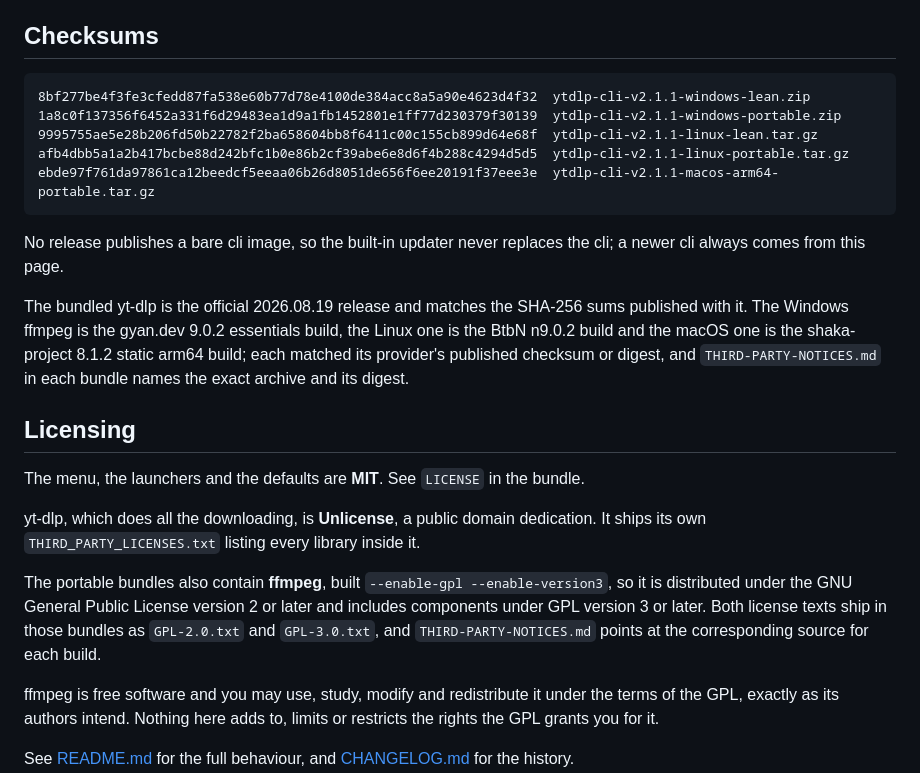
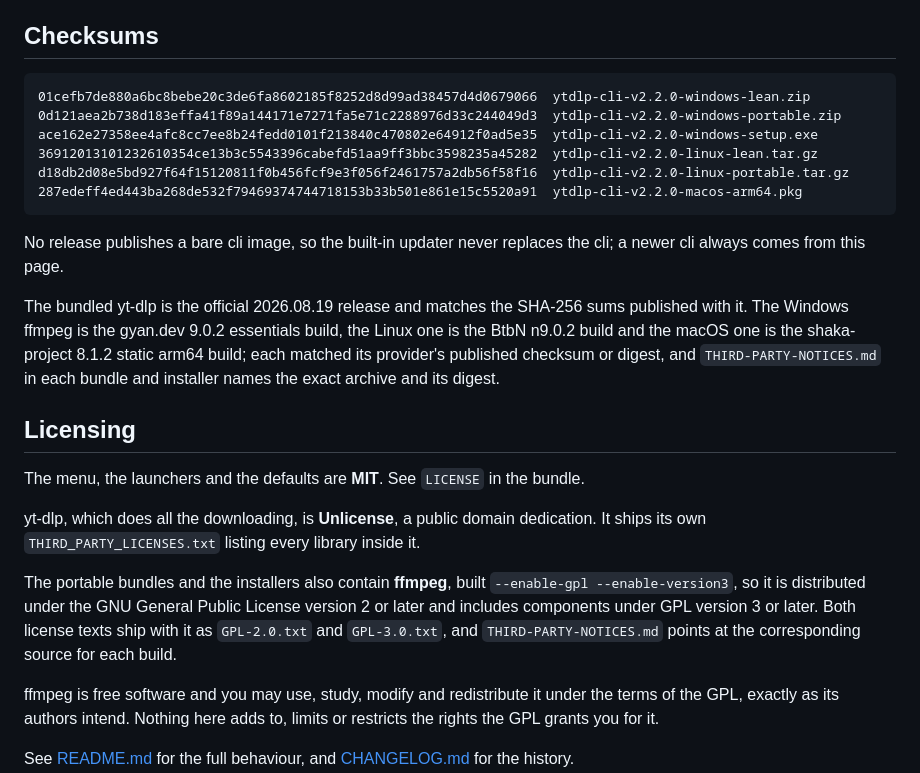
Before and after one commit to chezhenkie/ytdlp-cli-youtube-downloader, a Markdown page: README.md, the part around one of its changes. Drawn GitHub-style.

````diff
--- a/README.md
+++ b/README.md
@@ -63,16 +68,17 @@ They change nothing else: same arguments, same settings, same output. The update
 ## Checksums
 
 ```
-8bf277be4f3fe3cfedd87fa538e60b77d78e4100de384acc8a5a90e4623d4f32  ytdlp-cli-v2.1.1-windows-lean.zip
-1a8c0f137356f6452a331f6d29483ea1d9a1fb1452801e1ff77d230379f30139  ytdlp-cli-v2.1.1-windows-portable.zip
-9995755ae5e28b206fd50b22782f2ba658604bb8f6411c00c155cb899d64e68f  ytdlp-cli-v2.1.1-linux-lean.tar.gz
-afb4dbb5a1a2b417bcbe88d242bfc1b0e86b2cf39abe6e8d6f4b288c4294d5d5  ytdlp-cli-v2.1.1-linux-portable.tar.gz
-ebde97f761da97861ca12beedcf5eeaa06b26d8051de656f6ee20191f37eee3e  ytdlp-cli-v2.1.1-macos-arm64-portable.tar.gz
+01cefb7de880a6bc8bebe20c3de6fa8602185f8252d8d99ad38457d4d0679066  ytdlp-cli-v2.2.0-windows-lean.zip
+0d121aea2b738d183effa41f89a144171e7271fa5e71c2288976d33c244049d3  ytdlp-cli-v2.2.0-windows-portable.zip
+ace162e27358ee4afc8cc7ee8b24fedd0101f213840c470802e64912f0ad5e35  ytdlp-cli-v2.2.0-windows-setup.exe
+36912013101232610354ce13b3c5543396cabefd51aa9ff3bbc3598235a45282  ytdlp-cli-v2.2.0-linux-lean.tar.gz
+d18db2d08e5bd927f64f15120811f0b456fcf9e3f056f2461757a2db56f58f16  ytdlp-cli-v2.2.0-linux-portable.tar.gz
+287edeff4ed443ba268de532f79469374744718153b33b501e861e15c5520a91  ytdlp-cli-v2.2.0-macos-arm64.pkg
 ```
 
 No release publishes a bare cli image, so the built-in updater never replaces the cli; a newer cli always comes from this page.
 
-The bundled yt-dlp is the official 2026.08.19 release and matches the SHA-256 sums published with it. The Windows ffmpeg is the gyan.dev 9.0.2 essentials build, the Linux one is the BtbN n9.0.2 build and the macOS one is the shaka-project 8.1.2 static arm64 build; each matched its provider's published checksum or digest, and `THIRD-PARTY-NOTICES.md` in each bundle names the exact archive and its digest.
+The bundled yt-dlp is the official 2026.08.19 release and matches the SHA-256 sums published with it. The Windows ffmpeg is the gyan.dev 9.0.2 essentials build, the Linux one is the BtbN n9.0.2 build and the macOS one is the shaka-project 8.1.2 static arm64 build; each matched its provider's published checksum or digest, and `THIRD-PARTY-NOTICES.md` in each bundle and installer names the exact archive and its digest.
 
 ## Licensing
 
@@ -80,7 +86,7 @@ The menu, the launchers and the defaults are **MIT**. See `LICENSE` in the bundl
 
 yt-dlp, which does all the downloading, is **Unlicense**, a public domain dedication. It ships its own `THIRD_PARTY_LICENSES.txt` listing every library inside it.
 
-The portable bundles also contain **ffmpeg**, built `--enable-gpl --enable-version3`, so it is distributed under the GNU General Public License version 2 or later and includes components under GPL version 3 or later. Both license texts ship in those bundles as `GPL-2.0.txt` and `GPL-3.0.txt`, and `THIRD-PARTY-NOTICES.md` points at the corresponding source for each build.
+The portable bundles and the installers also contain **ffmpeg**, built `--enable-gpl --enable-version3`, so it is distributed under the GNU General Public License version 2 or later and includes components under GPL version 3 or later. Both license texts ship with it as `GPL-2.0.txt` and `GPL-3.0.txt`, and `THIRD-PARTY-NOTICES.md` points at the corresponding source for each build.
 
 ffmpeg is free software and you may use, study, modify and redistribute it under the terms of the GPL, exactly as its authors intend. Nothing here adds to, limits or restricts the rights the GPL grants you for it.
 
````
Also changed, not shown: other parts of README.md (+16 -11 lines), CHANGELOG.md (+12 -1 lines), specsheet/00-overview.md (+1 -1 lines).
